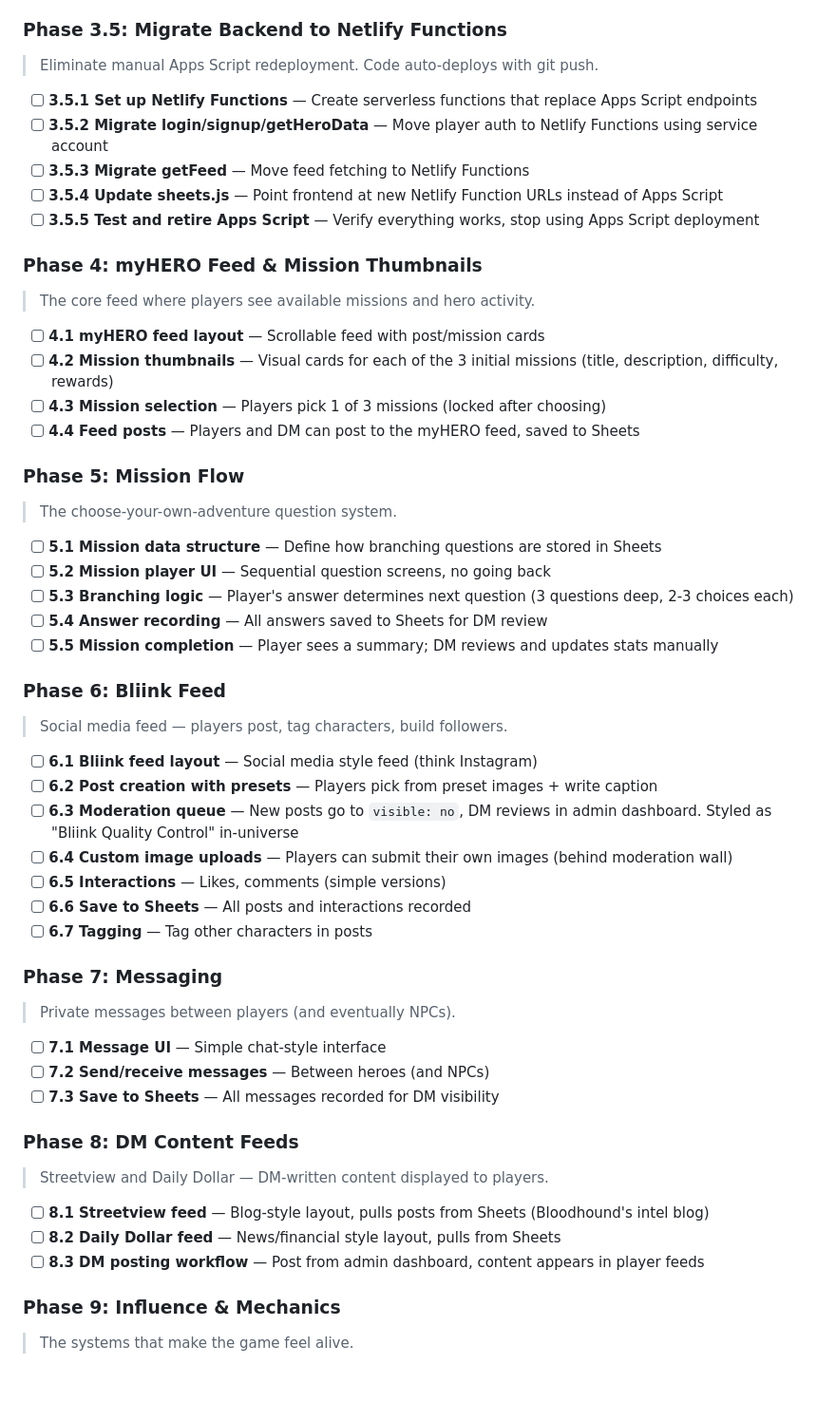
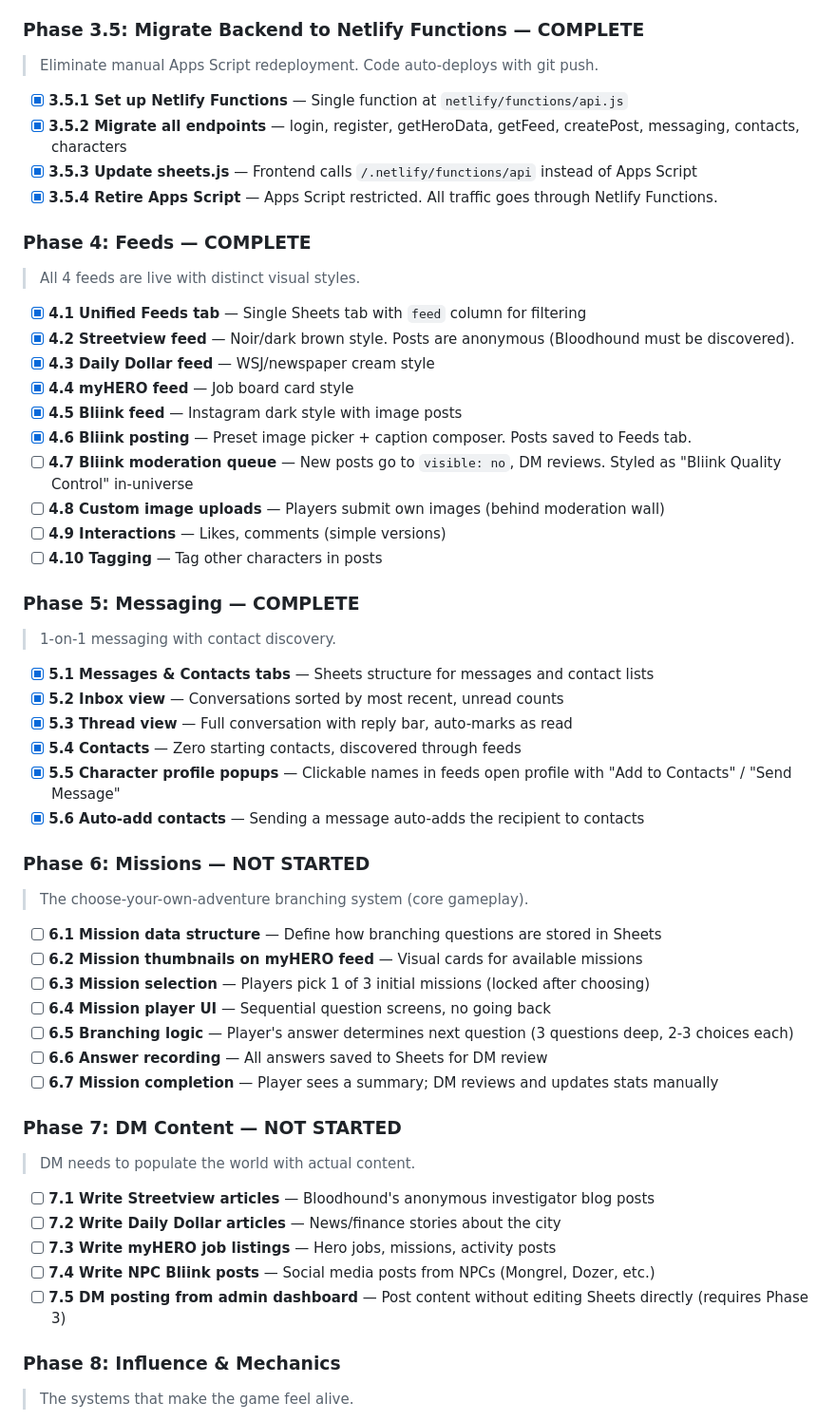
Before and after one commit to maxcannoniv/myhero, a Markdown page: ROADMAP.md, the part around one of its changes. Shown at 95% size. Drawn GitHub-style; blank space fills up the shorter version.

```diff
--- a/ROADMAP.md
+++ b/ROADMAP.md
@@ -56,58 +56,59 @@ A themed web dashboard for an asynchronous, DM-driven multiplayer RPG.
 - [ ] **3.7 Mission management** — Create and edit missions from admin dashboard
 - [ ] **3.8 Stat updates** — Manually adjust any player's skills, bank, followers, authority from admin
 
-### Phase 3.5: Migrate Backend to Netlify Functions
+### Phase 3.5: Migrate Backend to Netlify Functions — COMPLETE
 > Eliminate manual Apps Script redeployment. Code auto-deploys with git push.
 
-- [ ] **3.5.1 Set up Netlify Functions** — Create serverless functions that replace Apps Script endpoints
-- [ ] **3.5.2 Migrate login/signup/getHeroData** — Move player auth to Netlify Functions using service account
-- [ ] **3.5.3 Migrate getFeed** — Move feed fetching to Netlify Functions
-- [ ] **3.5.4 Update sheets.js** — Point frontend at new Netlify Function URLs instead of Apps Script
-- [ ] **3.5.5 Test and retire Apps Script** — Verify everything works, stop using Apps Script deployment
+- [x] **3.5.1 Set up Netlify Functions** — Single function at `netlify/functions/api.js`
+- [x] **3.5.2 Migrate all endpoints** — login, register, getHeroData, getFeed, createPost, messaging, contacts, characters
+- [x] **3.5.3 Update sheets.js** — Frontend calls `/.netlify/functions/api` instead of Apps Script
+- [x] **3.5.4 Retire Apps Script** — Apps Script restricted. All traffic goes through Netlify Functions.
 
-### Phase 4: myHERO Feed & Mission Thumbnails
-> The core feed where players see available missions and hero activity.
+### Phase 4: Feeds — COMPLETE
+> All 4 feeds are live with distinct visual styles.
 
-- [ ] **4.1 myHERO feed layout** — Scrollable feed with post/mission cards
-- [ ] **4.2 Mission thumbnails** — Visual cards for each of the 3 initial missions (title, description, difficulty, rewards)
-- [ ] **4.3 Mission selection** — Players pick 1 of 3 missions (locked after choosing)
-- [ ] **4.4 Feed posts** — Players and DM can post to the myHERO feed, saved to Sheets
+- [x] **4.1 Unified Feeds tab** — Single Sheets tab with `feed` column for filtering
+- [x] **4.2 Streetview feed** — Noir/dark brown style. Posts are anonymous (Bloodhound must be discovered).
+- [x] **4.3 Daily Dollar feed** — WSJ/newspaper cream style
+- [x] **4.4 myHERO feed** — Job board card style
+- [x] **4.5 Bliink feed** — Instagram dark style with image posts
+- [x] **4.6 Bliink posting** — Preset image picker + caption composer. Posts saved to Feeds tab.
+- [ ] **4.7 Bliink moderation queue** — New posts go to `visible: no`, DM reviews. Styled as "Bliink Quality Control" in-universe
+- [ ] **4.8 Custom image uploads** — Players submit own images (behind moderation wall)
+- [ ] **4.9 Interactions** — Likes, comments (simple versions)
+- [ ] **4.10 Tagging** — Tag other characters in posts
 
-### Phase 5: Mission Flow
-> The choose-your-own-adventure question system.
+### Phase 5: Messaging — COMPLETE
+> 1-on-1 messaging with contact discovery.
 
-- [ ] **5.1 Mission data structure** — Define how branching questions are stored in Sheets
-- [ ] **5.2 Mission player UI** — Sequential question screens, no going back
-- [ ] **5.3 Branching logic** — Player's answer determines next question (3 questions deep, 2-3 choices each)
-- [ ] **5.4 Answer recording** — All answers saved to Sheets for DM review
-- [ ] **5.5 Mission completion** — Player sees a summary; DM reviews and updates stats manually
+- [x] **5.1 Messages & Contacts tabs** — Sheets structure for messages and contact lists
+- [x] **5.2 Inbox view** — Conversations sorted by most recent, unread counts
+- [x] **5.3 Thread view** — Full conversation with reply bar, auto-marks as read
+- [x] **5.4 Contacts** — Zero starting contacts, discovered through feeds
+- [x] **5.5 Character profile popups** — Clickable names in feeds open profile with "Add to Contacts" / "Send Message"
+- [x] **5.6 Auto-add contacts** — Sending a message auto-adds the recipient to contacts
 
-### Phase 6: Bliink Feed
-> Social media feed — players post, tag characters, build followers.
+### Phase 6: Missions — NOT STARTED
+> The choose-your-own-adventure branching system (core gameplay).
 
-- [ ] **6.1 Bliink feed layout** — Social media style feed (think Instagram)
-- [ ] **6.2 Post creation with presets** — Players pick from preset images + write caption
-- [ ] **6.3 Moderation queue** — New posts go to `visible: no`, DM reviews in admin dashboard. Styled as "Bliink Quality Control" in-universe
-- [ ] **6.4 Custom image uploads** — Players can submit their own images (behind moderation wall)
-- [ ] **6.5 Interactions** — Likes, comments (simple versions)
-- [ ] **6.6 Save to Sheets** — All posts and interactions recorded
-- [ ] **6.7 Tagging** — Tag other characters in posts
+- [ ] **6.1 Mission data structure** — Define how branching questions are stored in Sheets
+- [ ] **6.2 Mission thumbnails on myHERO feed** — Visual cards for available missions
+- [ ] **6.3 Mission selection** — Players pick 1 of 3 initial missions (locked after choosing)
+- [ ] **6.4 Mission player UI** — Sequential question screens, no going back
+- [ ] **6.5 Branching logic** — Player's answer determines next question (3 questions deep, 2-3 choices each)
+- [ ] **6.6 Answer recording** — All answers saved to Sheets for DM review
+- [ ] **6.7 Mission completion** — Player sees a summary; DM reviews and updates stats manually
 
-### Phase 7: Messaging
-> Private messages between players (and eventually NPCs).
+### Phase 7: DM Content — NOT STARTED
+> DM needs to populate the world with actual content.
 
-- [ ] **7.1 Message UI** — Simple chat-style interface
-- [ ] **7.2 Send/receive messages** — Between heroes (and NPCs)
-- [ ] **7.3 Save to Sheets** — All messages recorded for DM visibility
+- [ ] **7.1 Write Streetview articles** — Bloodhound's anonymous investigator blog posts
+- [ ] **7.2 Write Daily Dollar articles** — News/finance stories about the city
+- [ ] **7.3 Write myHERO job listings** — Hero jobs, missions, activity posts
+- [ ] **7.4 Write NPC Bliink posts** — Social media posts from NPCs (Mongrel, Dozer, etc.)
+- [ ] **7.5 DM posting from admin dashboard** — Post content without editing Sheets directly (requires Phase 3)
 
-### Phase 8: DM Content Feeds
-> Streetview and Daily Dollar — DM-written content displayed to players.
-
-- [ ] **8.1 Streetview feed** — Blog-style layout, pulls posts from Sheets (Bloodhound's intel blog)
-- [ ] **8.2 Daily Dollar feed** — News/financial style layout, pulls from Sheets
-- [ ] **8.3 DM posting workflow** — Post from admin dashboard, content appears in player feeds
-
-### Phase 9: Influence & Mechanics
+### Phase 8: Influence & Mechanics
 > The systems that make the game feel alive.
 
 - [ ] **9.1 Aggregate score formulas** — Finalize how followers, bank, authority, and clout are calculated and updated
```
Also changed, not shown: other parts of ROADMAP.md (+27 -26 lines), CLAUDE.md (+40 -29 lines).
